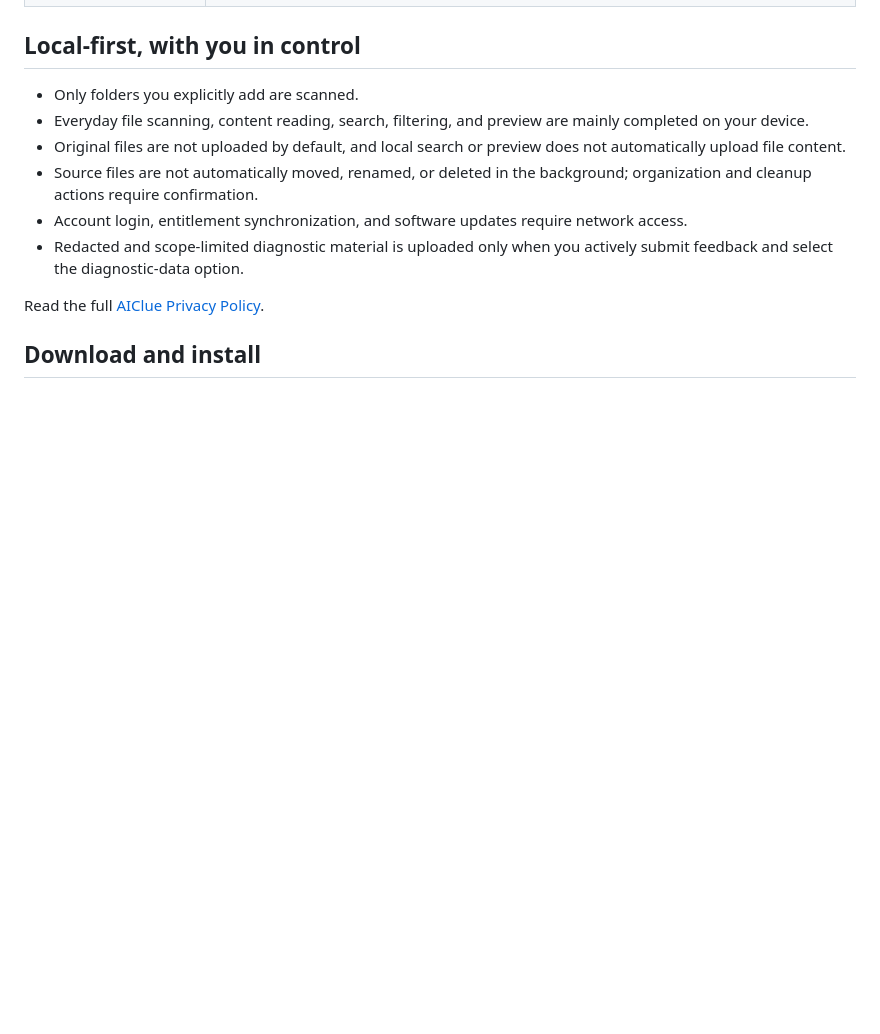
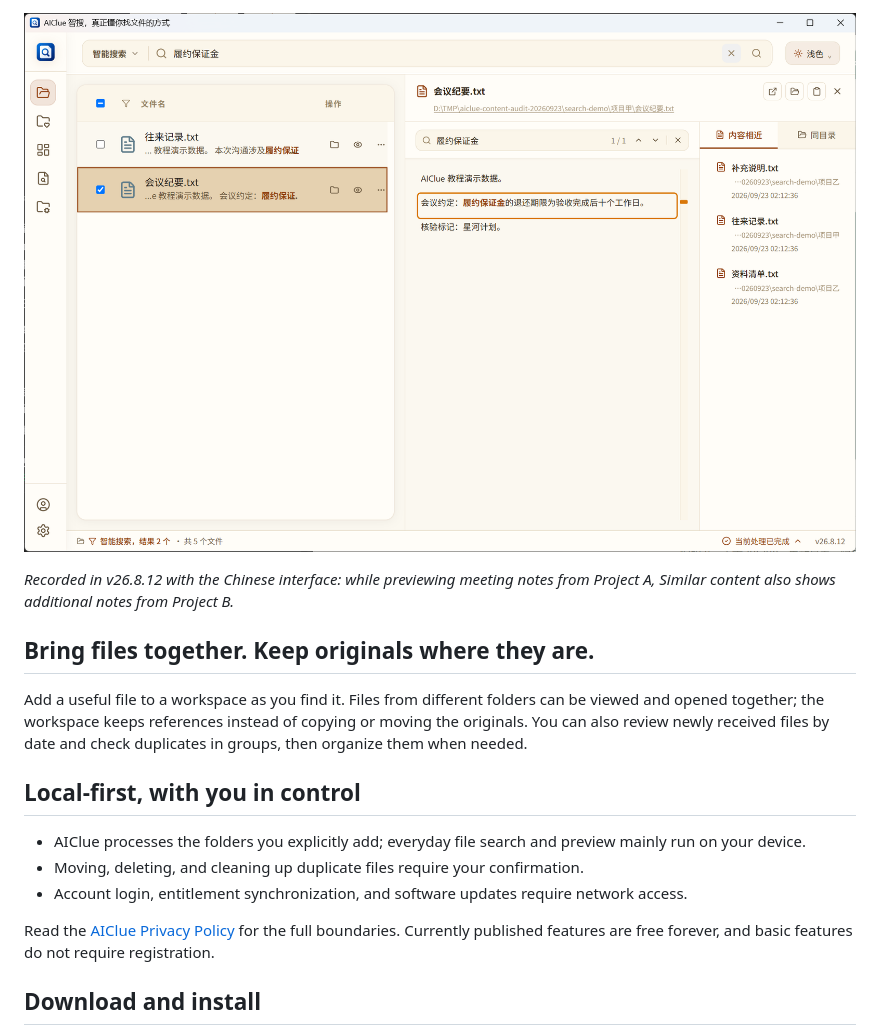
Before and after one commit to Tiller-Mu/aiclue, a Markdown page: README.en.md, the part around one of its changes. GitHub-like rendering; pictures changed too: assets/zh-related-files-v26.8.12.png (added); blank space fills up the shorter version.

```diff
--- a/README.en.md
+++ b/README.en.md
@@ -33,14 +41,18 @@ Currently published features are free to use, and basic features work without re
+![AIClue v26.8.12 meeting notes preview with Similar content results and the Same folder tab in the Chinese interface](assets/zh-related-files-v26.8.12.png)
+
+*Recorded in v26.8.12 with the Chinese interface: while previewing meeting notes from Project A, Similar content also shows additional notes from Project B.*
+
+## Bring files together. Keep originals where they are.
+
+Add a useful file to a workspace as you find it. Files from different folders can be viewed and opened together; the workspace keeps references instead of copying or moving the originals. You can also review newly received files by date and check duplicates in groups, then organize them when needed.
 
 ## Local-first, with you in control
 
-- Only folders you explicitly add are scanned.
-- Everyday file scanning, content reading, search, filtering, and preview are mainly completed on your device.
-- Original files are not uploaded by default, and local search or preview does not automatically upload file content.
-- Source files are not automatically moved, renamed, or deleted in the background; organization and cleanup actions require confirmation.
+- AIClue processes the folders you explicitly add; everyday file search and preview mainly run on your device.
+- Moving, deleting, and cleaning up duplicate files require your confirmation.
 - Account login, entitlement synchronization, and software updates require network access.
-- Redacted and scope-limited diagnostic material is uploaded only when you actively submit feedback and select the diagnostic-data option.
 
-Read the full [AIClue Privacy Policy](https://aiclue.boxai365.com/en/privacy/?utm_source=github&utm_medium=referral&utm_campaign=aiclue_repository).
+Read the [AIClue Privacy Policy](https://aiclue.boxai365.com/en/privacy/?utm_source=github&utm_medium=referral&utm_campaign=aiclue_repository) for the full boundaries. Currently published features are free forever, and basic features do not require registration.
 
 ## Download and install
 
```
Also changed, not shown: other parts of README.en.md (+20 -12 lines), readme.md (+31 -19 lines), assets/zh-search-results-v26.8.12.png (added).
